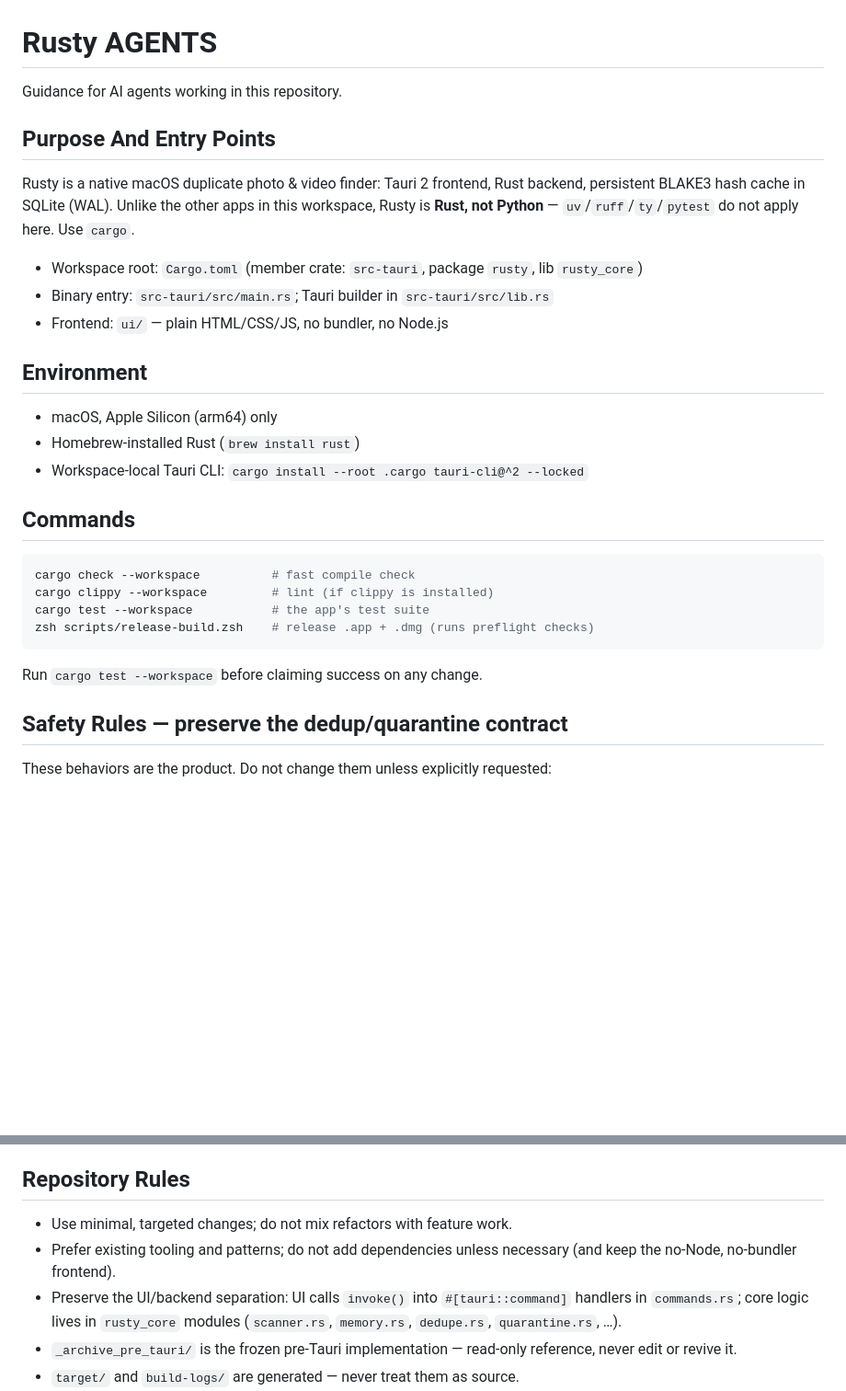
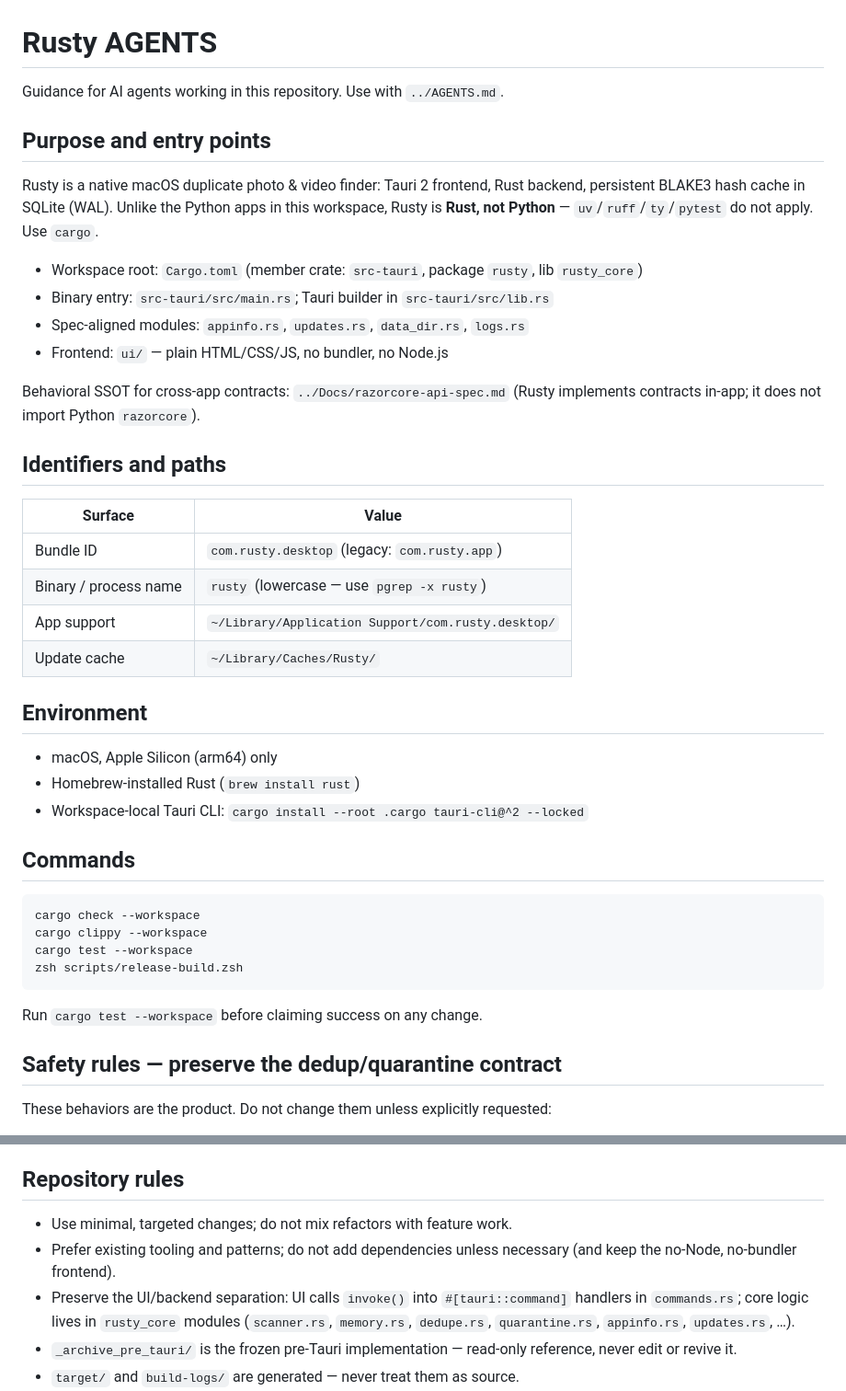
Before and after one commit to RazorBackRoar/Rusty, a Markdown page: AGENTS.md, 2 parts joined by grey strips. Shown at 92% size. Rendered like a GitHub page; blank space fills up the shorter version.

````diff
--- a/AGENTS.md
+++ b/AGENTS.md
@@ -1,18 +1,31 @@
 # Rusty AGENTS
 
-Guidance for AI agents working in this repository.
+Guidance for AI agents working in this repository. Use with `../AGENTS.md`.
 
-## Purpose And Entry Points
+## Purpose and entry points
 
 Rusty is a native macOS duplicate photo & video finder: Tauri 2 frontend, Rust
-backend, persistent BLAKE3 hash cache in SQLite (WAL). Unlike the other apps in
+backend, persistent BLAKE3 hash cache in SQLite (WAL). Unlike the Python apps in
 this workspace, Rusty is **Rust, not Python** — `uv`/`ruff`/`ty`/`pytest` do not
-apply here. Use `cargo`.
+apply. Use `cargo`.
 
 - Workspace root: `Cargo.toml` (member crate: `src-tauri`, package `rusty`,
   lib `rusty_core`)
 - Binary entry: `src-tauri/src/main.rs`; Tauri builder in `src-tauri/src/lib.rs`
+- Spec-aligned modules: `appinfo.rs`, `updates.rs`, `data_dir.rs`, `logs.rs`
 - Frontend: `ui/` — plain HTML/CSS/JS, no bundler, no Node.js
+
+Behavioral SSOT for cross-app contracts: `../Docs/razorcore-api-spec.md`
+(Rusty implements contracts in-app; it does not import Python `razorcore`).
+
+## Identifiers and paths
+
+| Surface | Value |
+|---------|-------|
+| Bundle ID | `com.rusty.desktop` (legacy: `com.rusty.app`) |
+| Binary / process name | `rusty` (lowercase — use `pgrep -x rusty`) |
+| App support | `~/Library/Application Support/com.rusty.desktop/` |
+| Update cache | `~/Library/Caches/Rusty/` |
 
 ## Environment
 
@@ -23,15 +36,15 @@ apply here. Use `cargo`.
 ## Commands
 
 ```zsh
-cargo check --workspace          # fast compile check
-cargo clippy --workspace         # lint (if clippy is installed)
-cargo test --workspace           # the app's test suite
-zsh scripts/release-build.zsh    # release .app + .dmg (runs preflight checks)
+cargo check --workspace
+cargo clippy --workspace
+cargo test --workspace
+zsh scripts/release-build.zsh
 ```
 
 Run `cargo test --workspace` before claiming success on any change.
 
-## Safety Rules — preserve the dedup/quarantine contract
+## Safety rules — preserve the dedup/quarantine contract
 
 These behaviors are the product. Do not change them unless explicitly requested:
 
@@ -53,7 +66,7 @@ These behaviors are the product. Do not change them unless explicitly requested:
   hashes already saved, never undoes completed moves.
 - Sources are read-only — Rusty never writes into scanned folders.
 
-## Repository Rules
+## Repository rules
 
 - Use minimal, targeted changes; do not mix refactors with feature work.
 - Prefer existing tooling and patterns; do not add dependencies unless
@@ -61,7 +74,7 @@ These behaviors are the product. Do not change them unless explicitly requested:
 - Preserve the UI/backend separation: UI calls `invoke()` into
   `#[tauri::command]` handlers in `commands.rs`; core logic lives in
   `rusty_core` modules (`scanner.rs`, `memory.rs`, `dedupe.rs`,
-  `quarantine.rs`, …).
+  `quarantine.rs`, `appinfo.rs`, `updates.rs`, …).
 - `_archive_pre_tauri/` is the frozen pre-Tauri implementation — read-only
   reference, never edit or revive it.
 - `target/` and `build-logs/` are generated — never treat them as source.
````
Also changed, not shown: README.md (+6 -3 lines).
